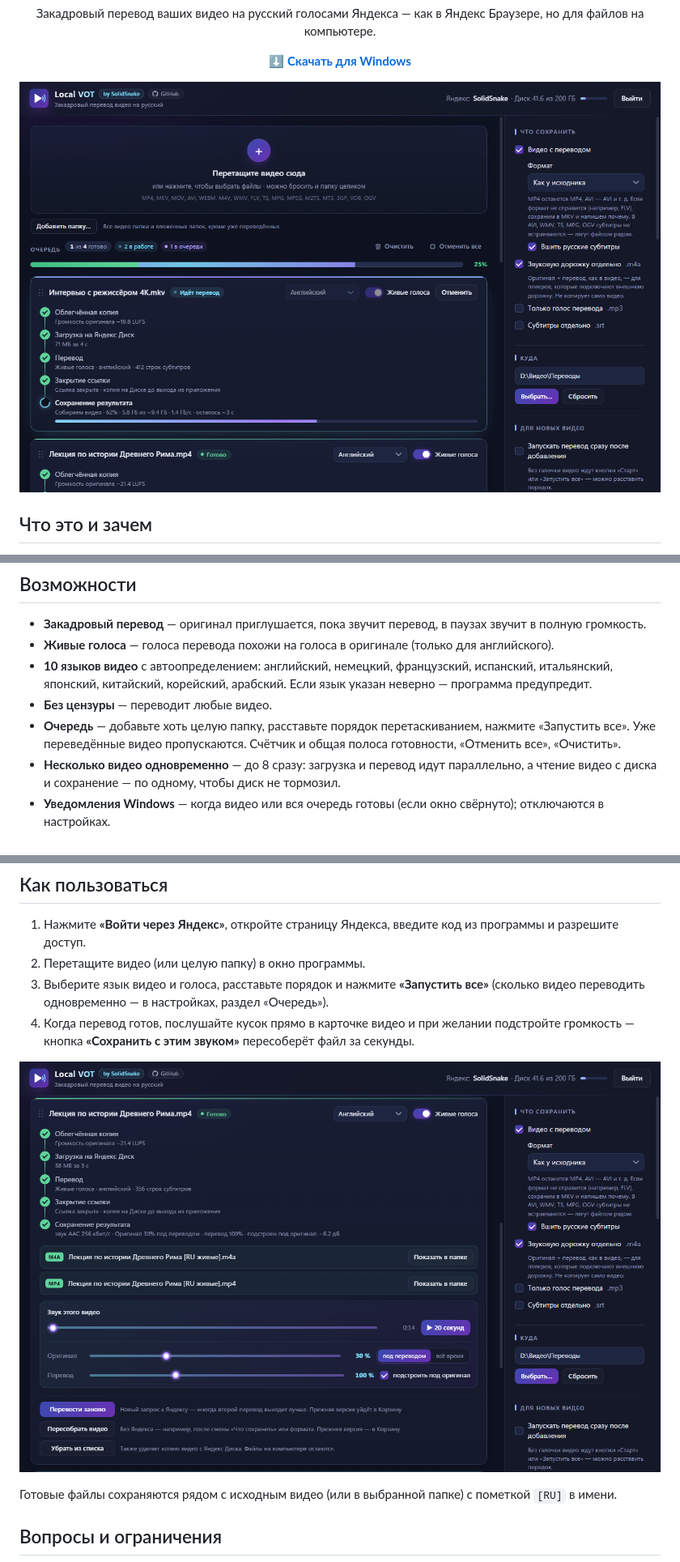
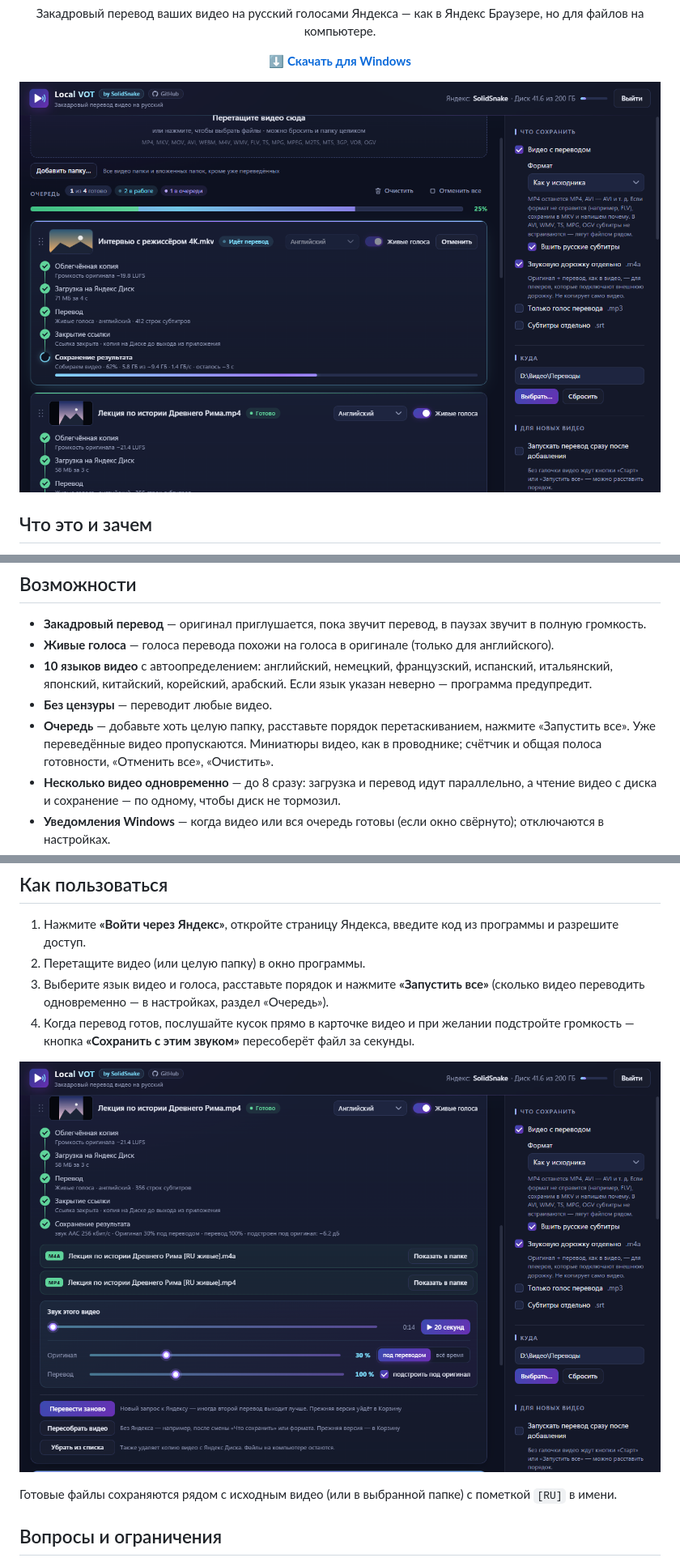
Before and after one commit to SolidSnake1765/local-vot, a Markdown page: README.md, 3 parts joined by grey strips. Shown at 81% size. GitHub-like rendering; pictures changed too: docs/screenshot-main.png, docs/screenshot-sound.png.

```diff
--- a/README.md
+++ b/README.md
@@ -51,7 +51,8 @@
   японский, китайский, корейский, арабский. Если язык указан неверно — программа предупредит.
 - **Без цензуры** — переводит любые видео.
 - **Очередь** — добавьте хоть целую папку, расставьте порядок перетаскиванием, нажмите «Запустить все».
-  Уже переведённые видео пропускаются. Счётчик и общая полоса готовности, «Отменить все», «Очистить».
+  Уже переведённые видео пропускаются. Миниатюры видео, как в проводнике; счётчик и общая полоса готовности,
+  «Отменить все», «Очистить».
 - **Несколько видео одновременно** — до 8 сразу: загрузка и перевод идут параллельно, а чтение видео с
   диска и сохранение — по одному, чтобы диск не тормозил.
 - **Уведомления Windows** — когда видео или вся очередь готовы (если окно свёрнуто); отключаются в настройках.
```
Also changed, not shown: README.en.md (+2 -7 lines), 6 other files.
